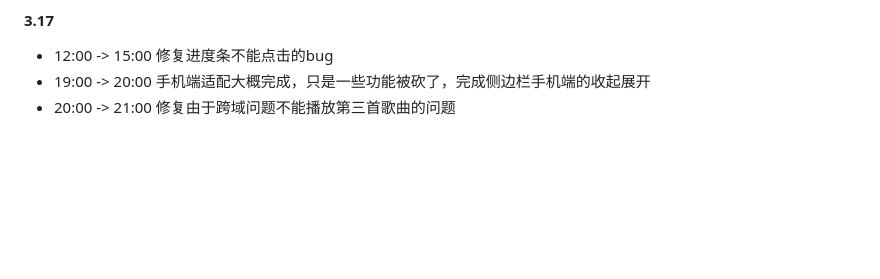
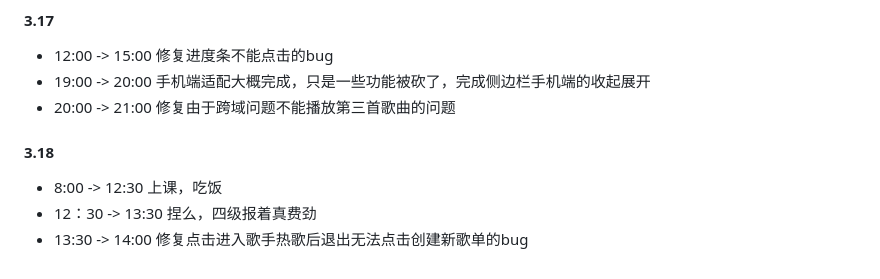
Before and after one commit to CrayonCreator/myMusicPlayer, a Markdown page: Daily Report.md, the part around the change. GitHub-like rendering; blank space fills up the shorter version.

Commit message:
更新日报

```diff
--- a/Daily Report.md
+++ b/Daily Report.md
@@ -88,3 +88,10 @@
 * 12:00 -> 15:00 修复进度条不能点击的bug
 * 19:00 -> 20:00 手机端适配大概完成，只是一些功能被砍了，完成侧边栏手机端的收起展开
 * 20:00 -> 21:00 修复由于跨域问题不能播放第三首歌曲的问题
+
+
+#### 3.18
+
+* 8:00 -> 12:30 上课，吃饭
+* 12：30 -> 13:30 捏么，四级报着真费劲
+* 13:30 -> 14:00 修复点击进入歌手热歌后退出无法点击创建新歌单的bug
```
